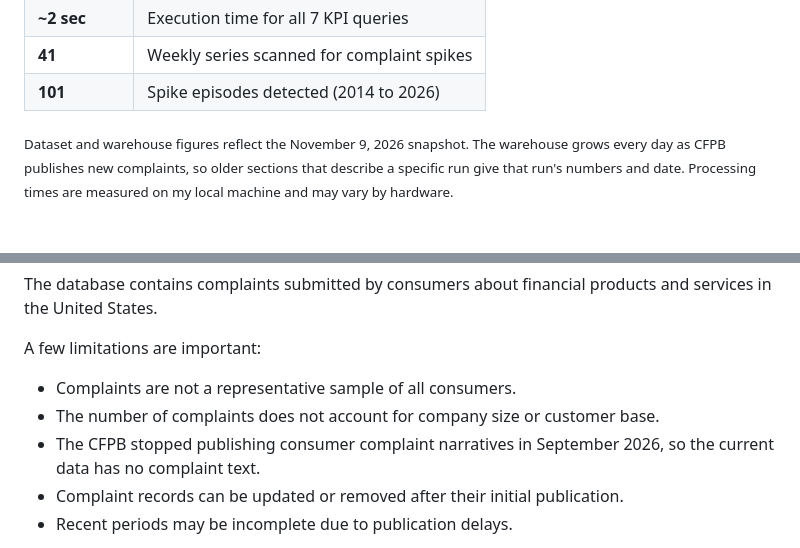
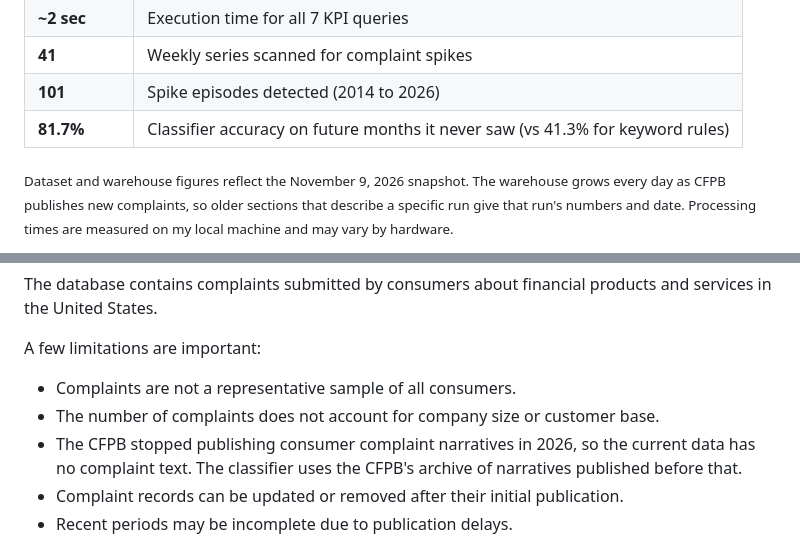
Before and after one commit to AffanAmeer/cfpb-complaint-intelligence, a Markdown page: README.md, 2 parts joined by grey strips. GitHub-like rendering; blank space fills up the shorter version.

```diff
--- a/README.md
+++ b/README.md
@@ -24,6 +24,7 @@ Rather than treating the dataset as a one-time analysis, I built a pipeline that
 | **~2 sec** | Execution time for all 7 KPI queries |
 | **41** | Weekly series scanned for complaint spikes |
 | **101** | Spike episodes detected (2014 to 2026) |
+| **81.7%** | Classifier accuracy on future months it never saw (vs 41.3% for keyword rules) |
 
 <sub>Dataset and warehouse figures reflect the November 9, 2026 snapshot. The warehouse grows every day as CFPB publishes new complaints, so older sections that describe a specific run give that run's numbers and date. Processing times are measured on my local machine and may vary by hardware.</sub>
 
@@ -484,7 +536,7 @@ A few limitations are important:
 
 - Complaints are not a representative sample of all consumers.
 - The number of complaints does not account for company size or customer base.
-- The CFPB stopped publishing consumer complaint narratives in September 2026, so the current data has no complaint text.
+- The CFPB stopped publishing consumer complaint narratives in 2026, so the current data has no complaint text. The classifier uses the CFPB's archive of narratives published before that.
 - Complaint records can be updated or removed after their initial publication.
 - Recent periods may be incomplete due to publication delays.
 
```
Also changed, not shown: other parts of README.md (+55 -4 lines), docs/classifier.md (added, +115 -0 lines), reports/figures/classifier_confidence_routing.png (added), reports/figures/classifier_confusion_matrix.png (added), 14 other files.
